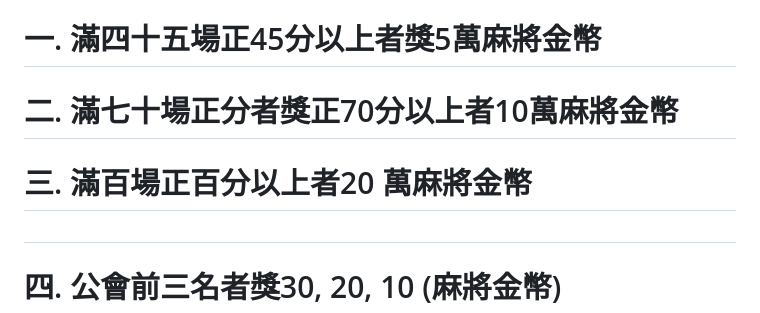
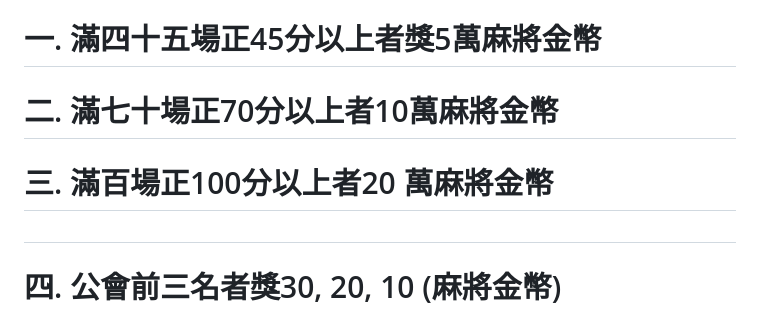
Before and after one commit to jetbomb2012/new-team, a Markdown page: README.md, the part around the change. Rendered like a GitHub page.

Commit message:
Update README.md
Signed-off-by: jetbomb2012 <86188187+jetbomb2012@users.noreply.github.com>

```diff
--- a/README.md
+++ b/README.md
@@ -13,8 +13,8 @@
 # (一)基本場次獎( 二十場為會員基本義務,公會戰負分者,不能領任何獎項,並回補支領名次獎金於共同帳戶中 )
 
 # 一. 滿四十五場正45分以上者獎5萬麻將金幣
-# 二. 滿七十場正分者獎正70分以上者10萬麻將金幣
-# 三. 滿百場正百分以上者20 萬麻將金幣
+# 二. 滿七十場正70分以上者10萬麻將金幣
+# 三. 滿百場正100分以上者20 萬麻將金幣
 #
 # 四. 公會前三名者獎30, 20, 10 (麻將金幣)
 #
```
